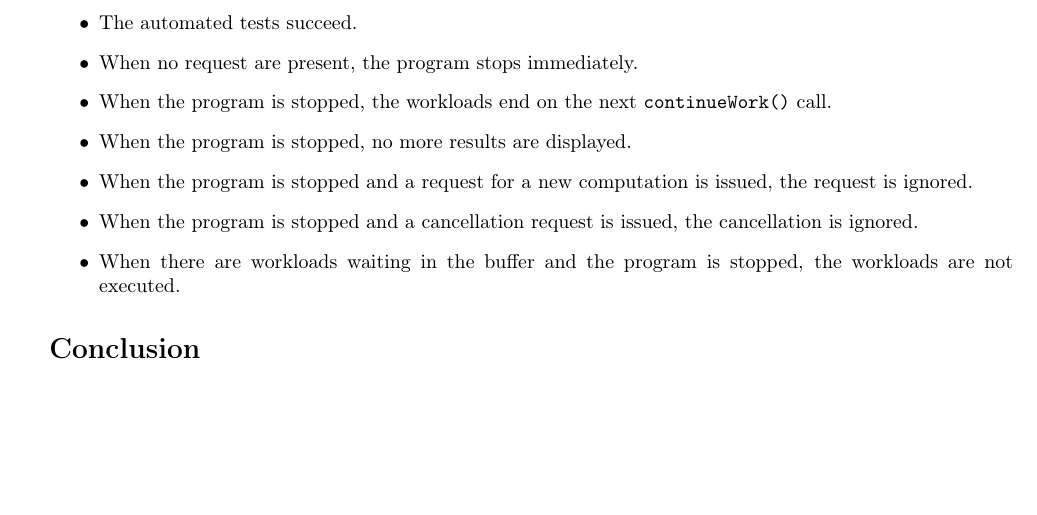
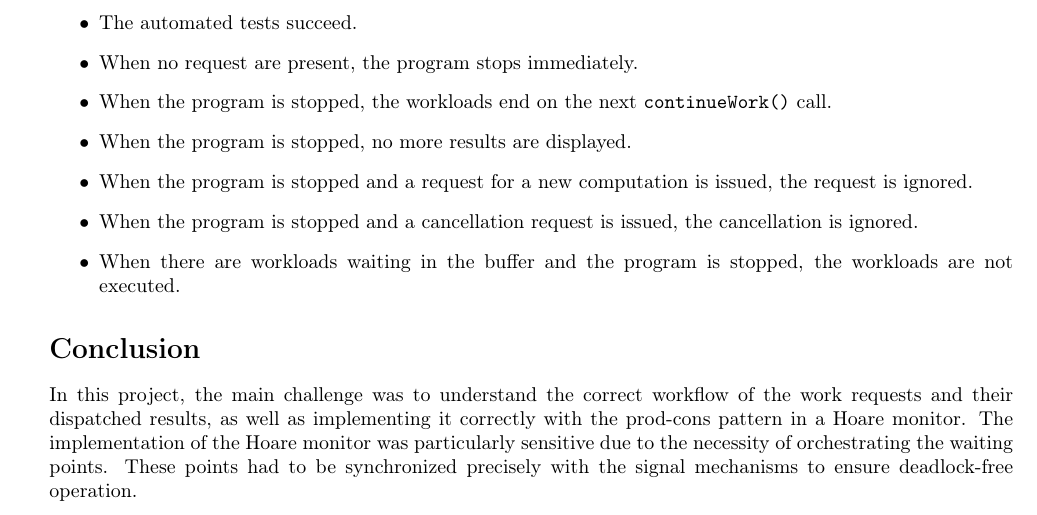
Before and after one commit to a-mango/pco23-lab06, a LaTeX document (rapport.tex): part of page 3 of 3, cut so that both start at the same text, the shorter picture padded with empty space. Compiled offline with pdfLaTeX.

Commit message:
doc: conclusion

```diff
--- a/rapport.tex
+++ b/rapport.tex
@@ -192,5 +192,7 @@ if (stopped) {
 
     \section*{Conclusion}
 
+    In this project, the main challenge was to understand the correct workflow of the work requests and their dispatched results, as well as implementing it correctly with the prod-cons pattern in a Hoare monitor. The implementation of the Hoare monitor was particularly sensitive due to the necessity of orchestrating the waiting points. These points had to be synchronized precisely with the signal mechanisms to ensure deadlock-free operation.
+
 
 \end{document}
```
